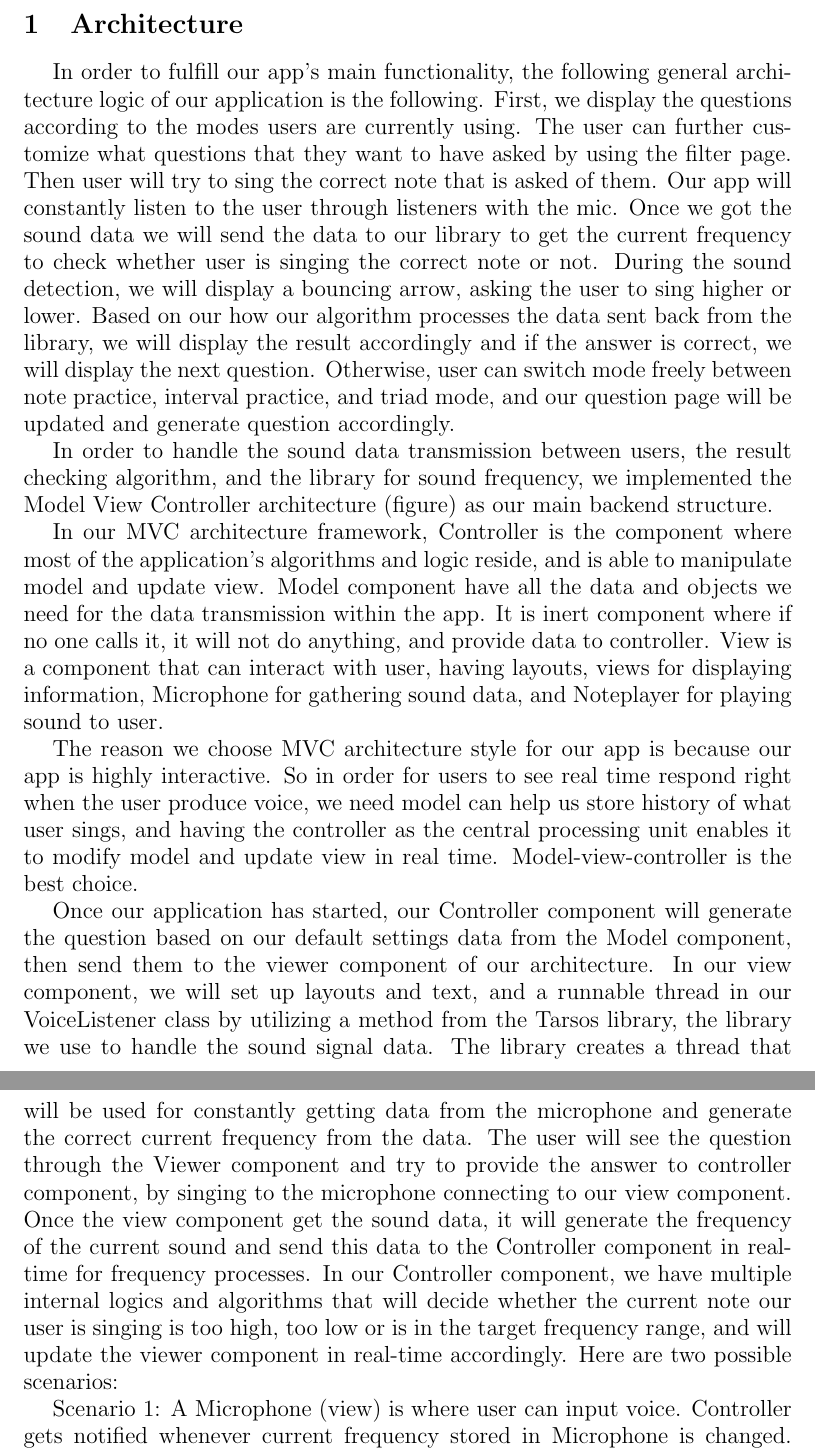
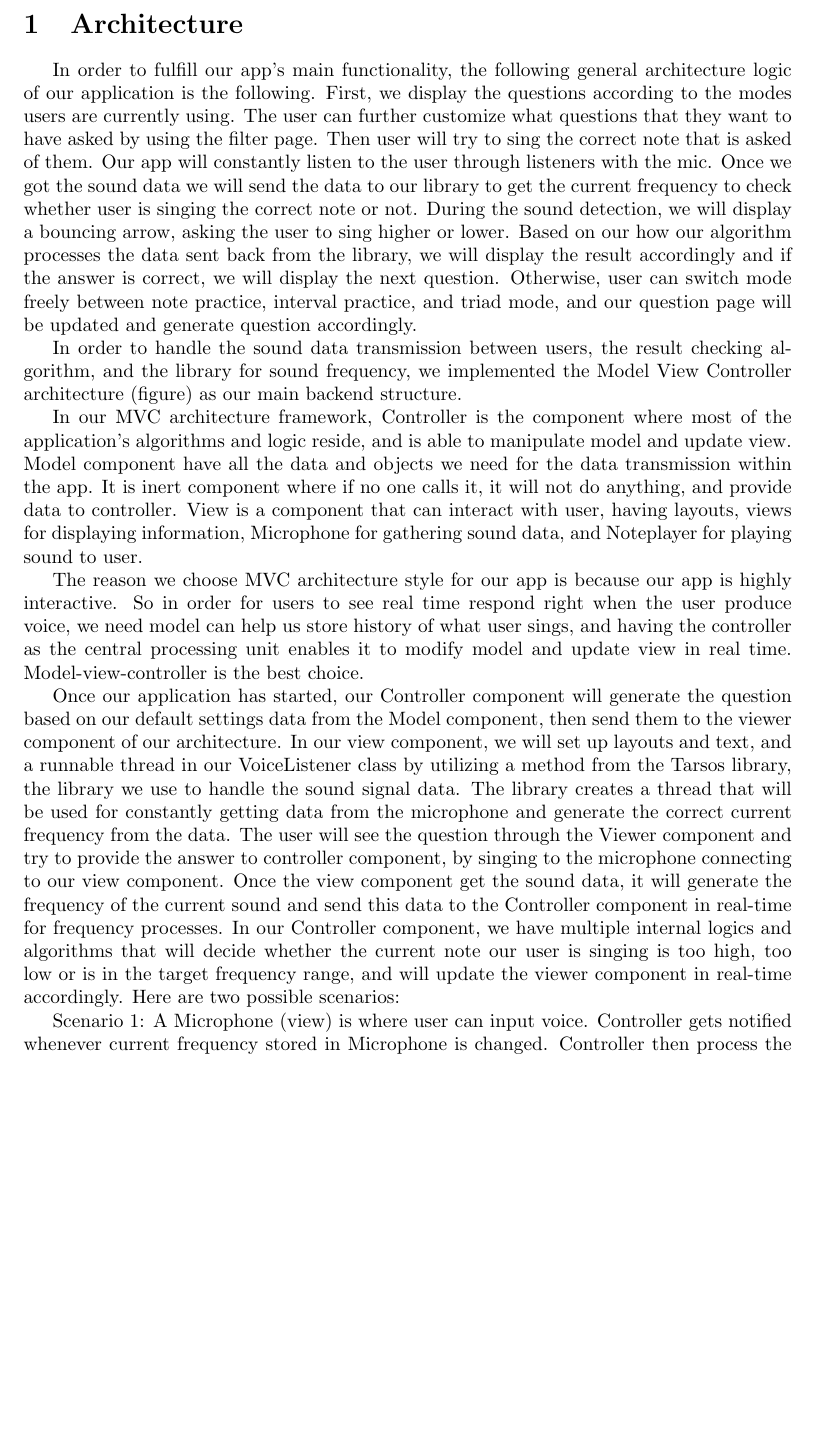
Before and after one commit to alexlai97/Pitch-Perfectly-Accurately-Practice, a LaTeX document (src/deliverables/D5/Deliverable_5.tex): two parts of pages 2 and 3 of 6 before the commit and part of page 2 of 5 after it, the two joined at a grey line, cut so that both start at the same text, the shorter picture padded with empty space. Compiled offline with pdfLaTeX.

Commit message:
modified

```diff
--- a/src/deliverables/D5/Deliverable_5.tex
+++ b/src/deliverables/D5/Deliverable_5.tex
@@ -41,7 +41,6 @@
 
 \section{Architecture}
 \label{sec:architecture}
-\large
 \qquad
 
 In order to fulfill our app’s main functionality, the following general architecture logic of our application is the following. First, we display the questions according to the modes users are currently using. The user can further customize what questions that they want to have asked by using the filter page. Then user will try to sing the correct note that is asked of them. Our app will constantly listen to the user through listeners with the mic. Once we got the sound data we will send the data to our library to get the current frequency to check whether user is singing the correct note or not. During the sound detection, we will display a bouncing arrow, asking the user to sing higher or lower. Based on our how our algorithm processes the data sent back from the library, we will display the result accordingly and if the answer is correct, we will display the next question. Otherwise, user can switch mode freely between note practice, interval practice, and triad mode, and our question page will be updated and generate question accordingly.
```
Also changed, not shown: src/deliverables/D5/Deliverable_5.pdf.
